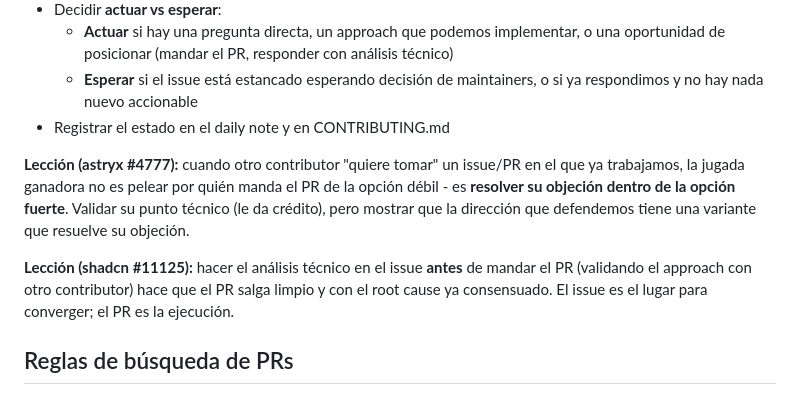
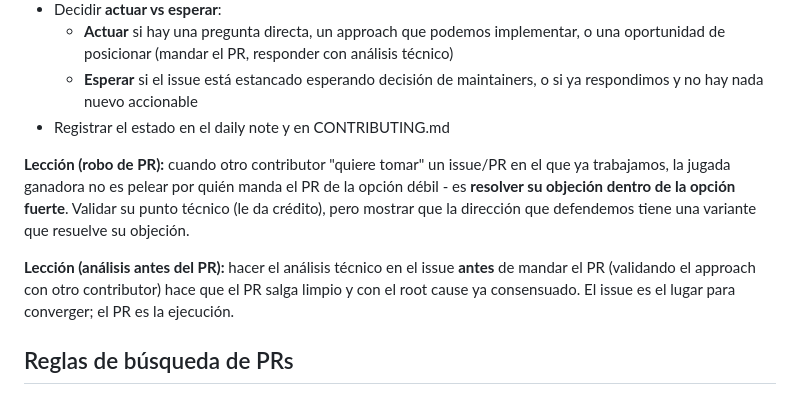
Before and after one commit to gonzoblasco/kanam-skills, a Markdown page: skills/oss-contribution/SKILL.md, the part around the change. Rendered like a GitHub page.

Commit message:
fix: remove issue-specific references from oss-contribution skill

```diff
--- a/skills/oss-contribution/SKILL.md
+++ b/skills/oss-contribution/SKILL.md
@@ -56,9 +56,9 @@ Además de trackear PRs, **revisar periódicamente los issues en los que ya come
   - **Esperar** si el issue está estancado esperando decisión de maintainers, o si ya respondimos y no hay nada nuevo accionable
 - Registrar el estado en el daily note y en CONTRIBUTING.md
 
-**Lección (astryx #4777):** cuando otro contributor "quiere tomar" un issue/PR en el que ya trabajamos, la jugada ganadora no es pelear por quién manda el PR de la opción débil - es **resolver su objeción dentro de la opción fuerte**. Validar su punto técnico (le da crédito), pero mostrar que la dirección que defendemos tiene una variante que resuelve su objeción.
+**Lección (robo de PR):** cuando otro contributor "quiere tomar" un issue/PR en el que ya trabajamos, la jugada ganadora no es pelear por quién manda el PR de la opción débil - es **resolver su objeción dentro de la opción fuerte**. Validar su punto técnico (le da crédito), pero mostrar que la dirección que defendemos tiene una variante que resuelve su objeción.
 
-**Lección (shadcn #11125):** hacer el análisis técnico en el issue **antes** de mandar el PR (validando el approach con otro contributor) hace que el PR salga limpio y con el root cause ya consensuado. El issue es el lugar para converger; el PR es la ejecución.
+**Lección (análisis antes del PR):** hacer el análisis técnico en el issue **antes** de mandar el PR (validando el approach con otro contributor) hace que el PR salga limpio y con el root cause ya consensuado. El issue es el lugar para converger; el PR es la ejecución.
 
 ## Reglas de búsqueda de PRs
 
```
